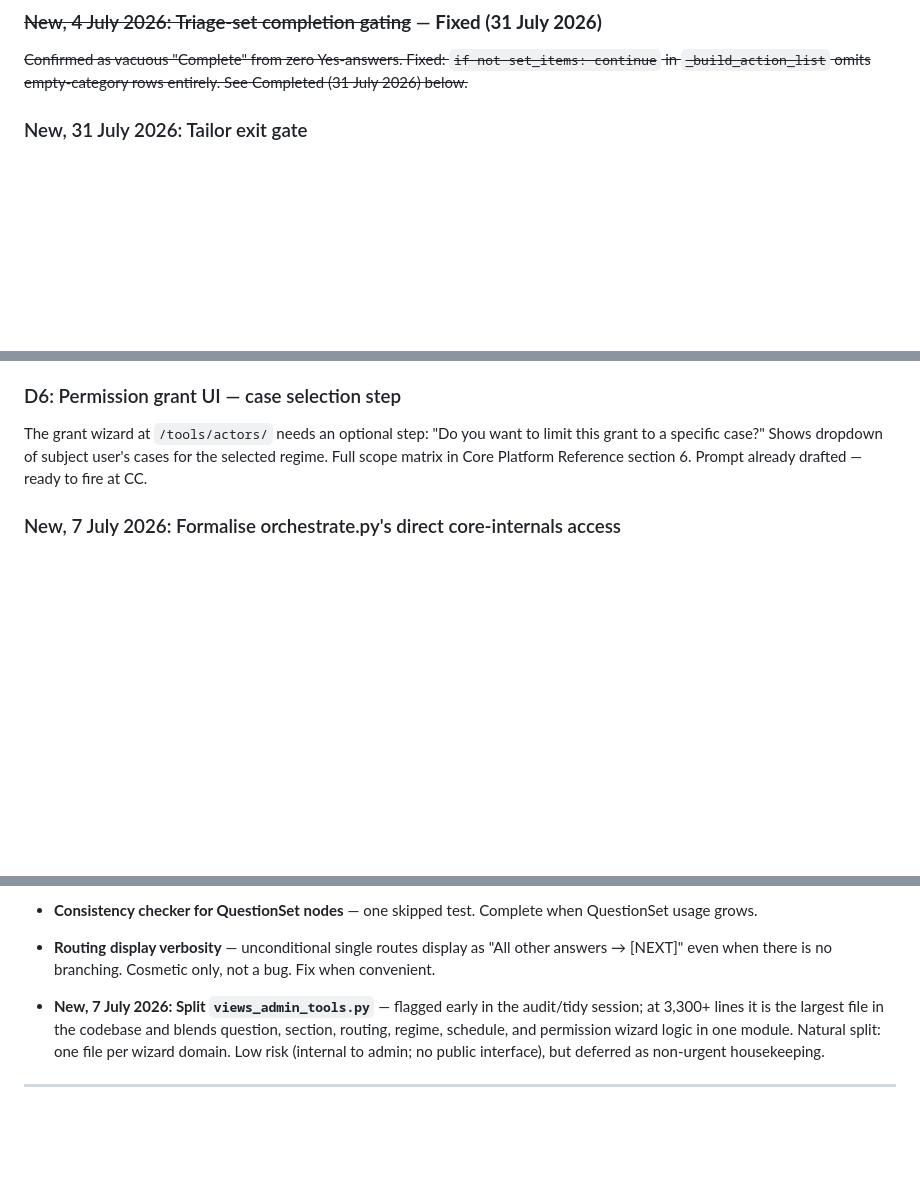
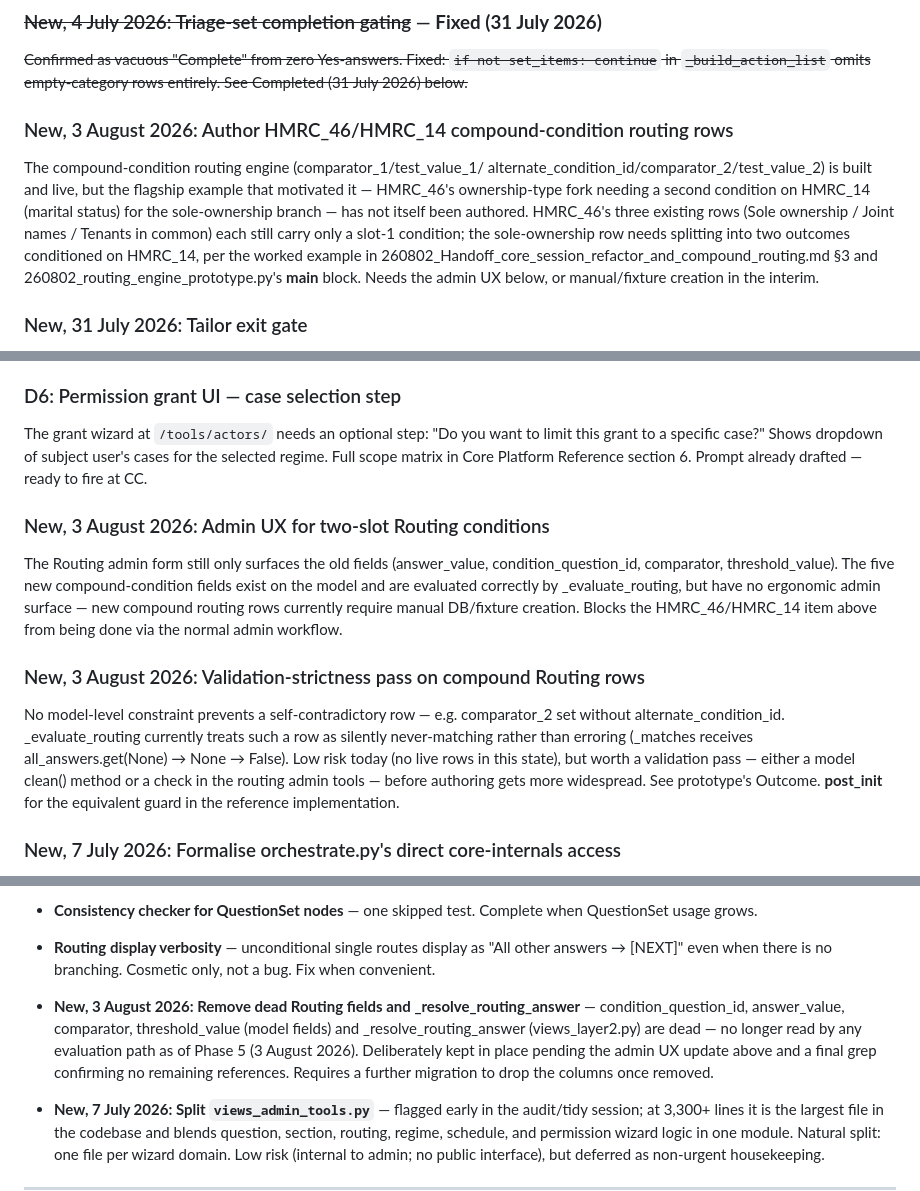
Before and after one commit to robertdevereux/cg_data_exchange, a Markdown page: 260730_Backlog.md, 3 parts joined by grey strips. Rendered like a GitHub page; blank space fills up the shorter version.

Commit message:
Backlog: add four follow-up items from compound-routing session
NOW: Author HMRC_46/HMRC_14 compound-condition routing rows
SOON: Admin UX for two-slot Routing conditions
SOON: Validation-strictness pass on compound Routing rows
TIDY: Remove dead Routing fields and _resolve_routing_answer

Co-Authored-By: Claude Sonnet 4.6 <noreply@anthropic.com>

```diff
--- a/260730_Backlog.md
+++ b/260730_Backlog.md
@@ -29,6 +29,19 @@ coherence audit (Item 2, 7 July 2026)**, not just the original observation.
 
 ### ~~New, 4 July 2026: Triage-set completion gating~~ — **Fixed (31 July 2026)**
 ~~Confirmed as vacuous "Complete" from zero Yes-answers. Fixed: `if not set_items: continue` in `_build_action_list` omits empty-category rows entirely. See Completed (31 July 2026) below.~~
+
+### New, 3 August 2026: Author HMRC_46/HMRC_14 compound-condition routing rows
+The compound-condition routing engine (comparator_1/test_value_1/
+alternate_condition_id/comparator_2/test_value_2) is built and live, but
+the flagship example that motivated it — HMRC_46's ownership-type fork
+needing a second condition on HMRC_14 (marital status) for the
+sole-ownership branch — has not itself been authored. HMRC_46's three
+existing rows (Sole ownership / Joint names / Tenants in common) each
+still carry only a slot-1 condition; the sole-ownership row needs
+splitting into two outcomes conditioned on HMRC_14, per the worked
+example in 260802_Handoff_core_session_refactor_and_compound_routing.md
+§3 and 260802_routing_engine_prototype.py's __main__ block. Needs the
+admin UX below, or manual/fixture creation in the interim.
 
 ### New, 31 July 2026: Tailor exit gate
 After the three triage pages are submitted and all triage sections are marked complete, check every Yes-answered triage question against `QUESTION_SCHEDULE_MAP` and built-section status — reusing `_get_built_schedule_items`'s existing logic. If any Yes-answered item maps to no built schedule section, redirect to a holding page naming the specific unbuilt items rather than allowing entry to an action list with dead-end `#` URLs. Log which triage questions triggered each block, for beta prioritisation.
@@ -83,6 +96,24 @@ The grant wizard at `/tools/actors/` needs an optional step:
 Shows dropdown of subject user's cases for the selected regime.
 Full scope matrix in Core Platform Reference section 6.
 Prompt already drafted — ready to fire at CC.
+
+### New, 3 August 2026: Admin UX for two-slot Routing conditions
+The Routing admin form still only surfaces the old fields (answer_value,
+condition_question_id, comparator, threshold_value). The five new
+compound-condition fields exist on the model and are evaluated correctly
+by _evaluate_routing, but have no ergonomic admin surface — new compound
+routing rows currently require manual DB/fixture creation. Blocks the
+HMRC_46/HMRC_14 item above from being done via the normal admin workflow.
+
+### New, 3 August 2026: Validation-strictness pass on compound Routing rows
+No model-level constraint prevents a self-contradictory row — e.g.
+comparator_2 set without alternate_condition_id. _evaluate_routing
+currently treats such a row as silently never-matching rather than
+erroring (_matches receives all_answers.get(None) → None → False). Low
+risk today (no live rows in this state), but worth a validation pass —
+either a model clean() method or a check in the routing admin tools —
+before authoring gets more widespread. See prototype's Outcome.
+__post_init__ for the equivalent guard in the reference implementation.
 
 ### New, 7 July 2026: Formalise orchestrate.py's direct core-internals access
 Per Coherence Audit Item 8: `orchestrate.py` currently reads `Section`,
@@ -285,6 +316,14 @@ and the sub-detail No-path questions are placeholders only.
 - **Routing display verbosity** — unconditional single routes display as
   "All other answers → [NEXT]" even when there is no branching. Cosmetic
   only, not a bug. Fix when convenient.
+
+- **New, 3 August 2026: Remove dead Routing fields and _resolve_routing_answer** —
+  condition_question_id, answer_value, comparator, threshold_value (model
+  fields) and _resolve_routing_answer (views_layer2.py) are dead — no
+  longer read by any evaluation path as of Phase 5 (3 August 2026).
+  Deliberately kept in place pending the admin UX update above and a final
+  grep confirming no remaining references. Requires a further migration to
+  drop the columns once removed.
 
 - **New, 7 July 2026: Split `views_admin_tools.py`** — flagged early in the
   audit/tidy session; at 3,300+ lines it is the largest file in the codebase
```
